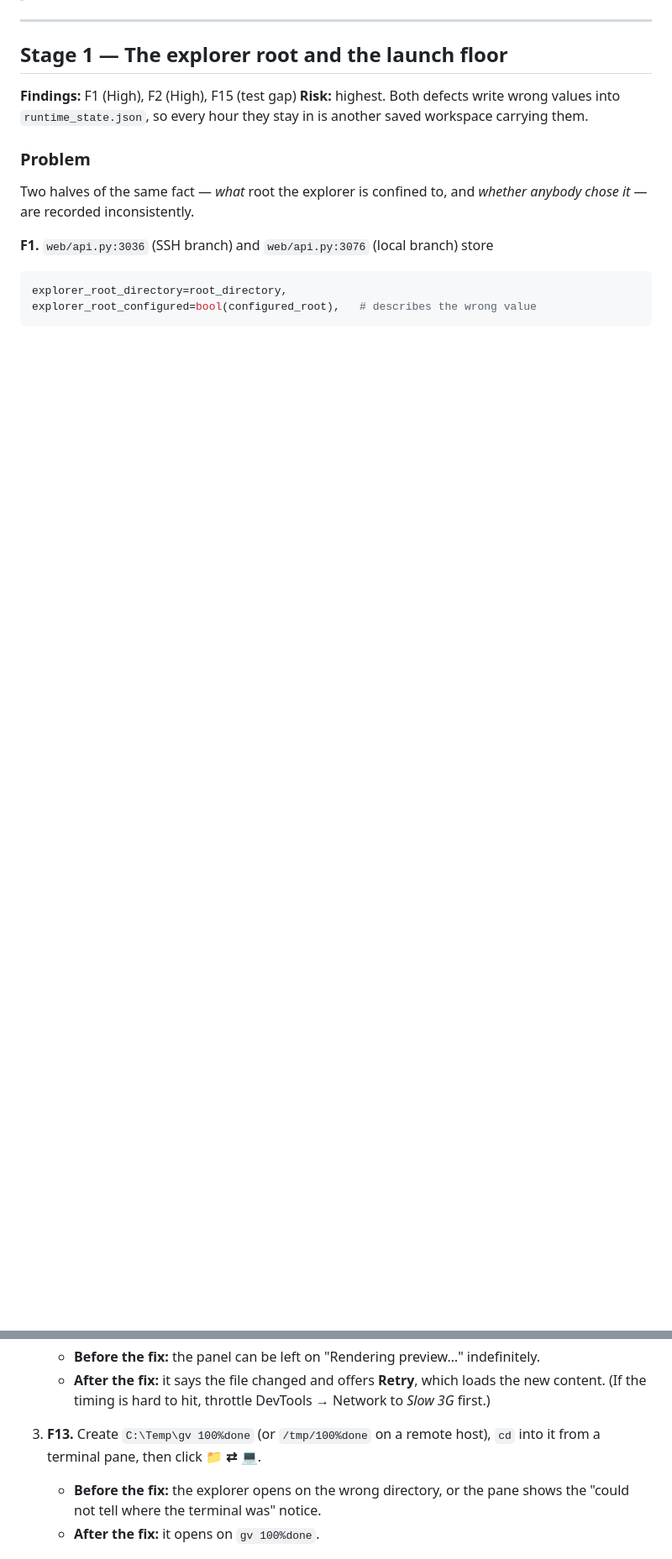
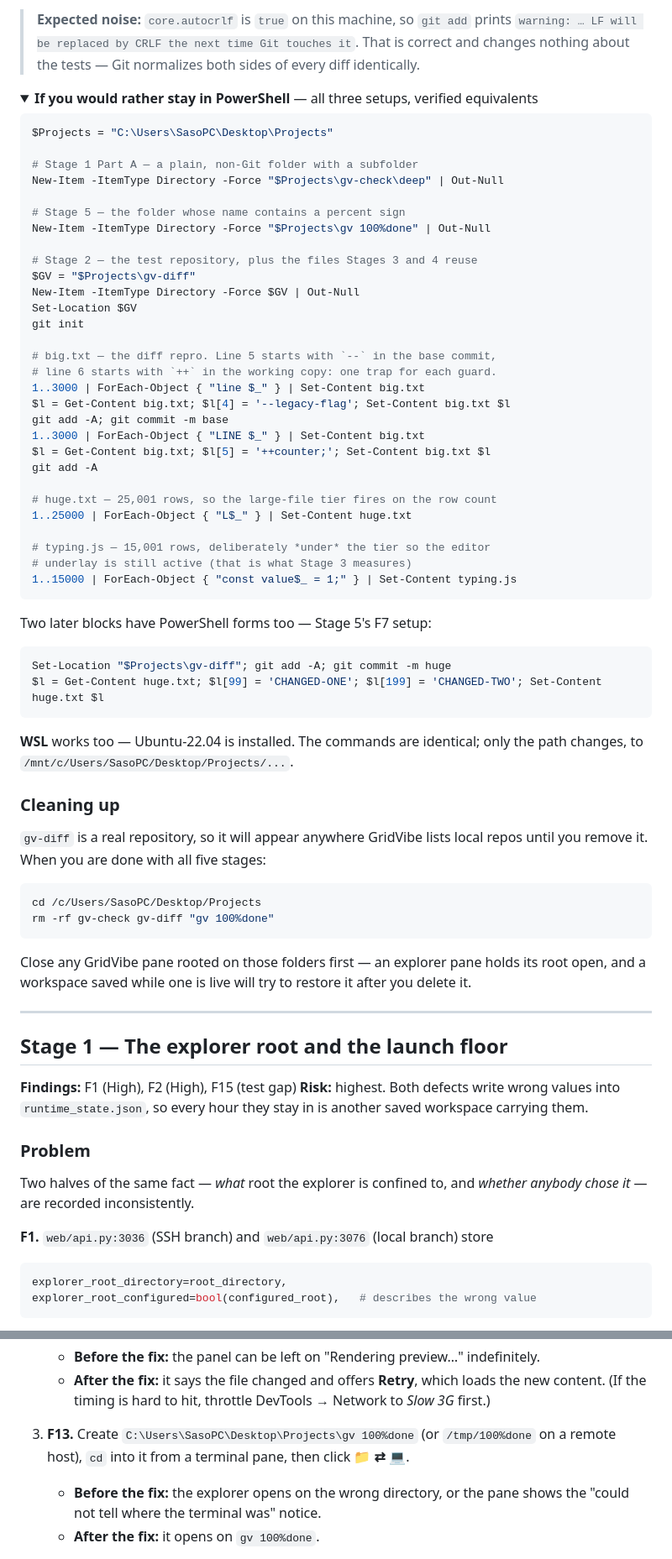
Before and after one commit to JSstudent/gridvibe, a Markdown page: docs/staged_fix_plan_2026-08-22.md, 2 parts joined by grey strips. Shown at 84% size. GitHub-like rendering; folded sections open; blank space fills up the shorter version.

Commit message:
(docs) cleanup of test file

````diff
--- a/docs/staged_fix_plan_2026-08-22.md
+++ b/docs/staged_fix_plan_2026-08-22.md
@@ -23,3 +57,66 @@ Stage 5 assumes Stage 1 has landed (its README paragraphs describe Stage 1's beh
+> **Expected noise:** `core.autocrlf` is `true` on this machine, so `git add` prints
+> `warning: … LF will be replaced by CRLF the next time Git touches it`. That is correct and
+> changes nothing about the tests — Git normalizes both sides of every diff identically.
+
+<details>
+<summary><b>If you would rather stay in PowerShell</b> — all three setups, verified equivalents</summary>
+
+```powershell
+$Projects = "C:\Users\SasoPC\Desktop\Projects"
+
+# Stage 1 Part A — a plain, non-Git folder with a subfolder
+New-Item -ItemType Directory -Force "$Projects\gv-check\deep" | Out-Null
+
+# Stage 5 — the folder whose name contains a percent sign
+New-Item -ItemType Directory -Force "$Projects\gv 100%done" | Out-Null
+
+# Stage 2 — the test repository, plus the files Stages 3 and 4 reuse
+$GV = "$Projects\gv-diff"
+New-Item -ItemType Directory -Force $GV | Out-Null
+Set-Location $GV
+git init
+
+# big.txt — the diff repro. Line 5 starts with `--` in the base commit,
+# line 6 starts with `++` in the working copy: one trap for each guard.
+1..3000 | ForEach-Object { "line $_" } | Set-Content big.txt
+$l = Get-Content big.txt; $l[4] = '--legacy-flag'; Set-Content big.txt $l
+git add -A; git commit -m base
+1..3000 | ForEach-Object { "LINE $_" } | Set-Content big.txt
+$l = Get-Content big.txt; $l[5] = '++counter;'; Set-Content big.txt $l
+git add -A
+
+# huge.txt — 25,001 rows, so the large-file tier fires on the row count
+1..25000 | ForEach-Object { "L$_" } | Set-Content huge.txt
+
+# typing.js — 15,001 rows, deliberately *under* the tier so the editor
+# underlay is still active (that is what Stage 3 measures)
+1..15000 | ForEach-Object { "const value$_ = 1;" } | Set-Content typing.js
+```
+
+Two later blocks have PowerShell forms too — Stage 5's F7 setup:
+
+```powershell
+Set-Location "$Projects\gv-diff"; git add -A; git commit -m huge
+$l = Get-Content huge.txt; $l[99] = 'CHANGED-ONE'; $l[199] = 'CHANGED-TWO'; Set-Content huge.txt $l
+```
+
+</details>
+
+**WSL** works too — Ubuntu-22.04 is installed. The commands are identical; only the path
+changes, to `/mnt/c/Users/SasoPC/Desktop/Projects/...`.
+
+### Cleaning up
+
+`gv-diff` is a real repository, so it will appear anywhere GridVibe lists local repos until you
+remove it. When you are done with all five stages:
+
+```bash
+cd /c/Users/SasoPC/Desktop/Projects
+rm -rf gv-check gv-diff "gv 100%done"
+```
+
+Close any GridVibe pane rooted on those folders first — an explorer pane holds its root open,
+and a workspace saved while one is live will try to restore it after you delete it.
 
 ---
 
@@ -610,8 +708,8 @@ one that pins a source literal down to its trailing comma. `tests/test_api.py` n
    - **After the fix:** it says the file changed and offers **Retry**, which loads the new
      content. (If the timing is hard to hit, throttle DevTools → Network to *Slow 3G* first.)
 
-3. **F13.** Create `C:\Temp\gv 100%done` (or `/tmp/100%done` on a remote host), `cd` into it from
-   a terminal pane, then click **📁 ⇄ 💻**.
+3. **F13.** Create `C:\Users\SasoPC\Desktop\Projects\gv 100%done` (or `/tmp/100%done` on a
+   remote host), `cd` into it from a terminal pane, then click **📁 ⇄ 💻**.
    - **Before the fix:** the explorer opens on the wrong directory, or the pane shows the
      "could not tell where the terminal was" notice.
    - **After the fix:** it opens on `gv 100%done`.
````
Also changed, not shown: other parts of docs/staged_fix_plan_2026-08-22.md (+51 -16 lines).
